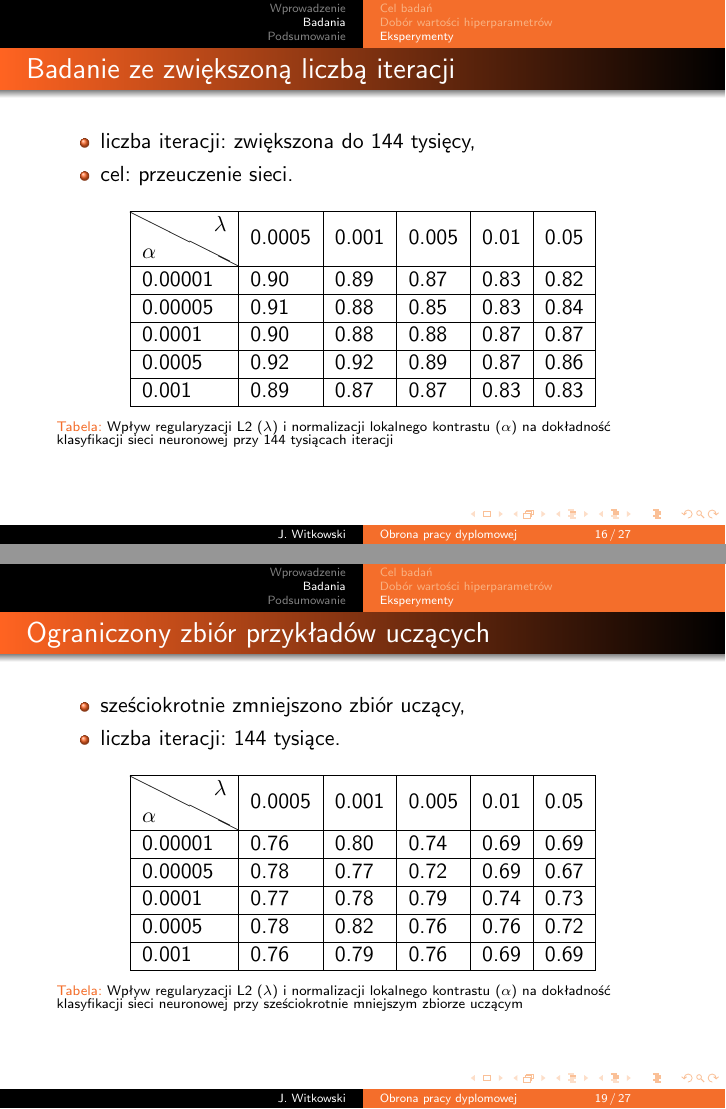
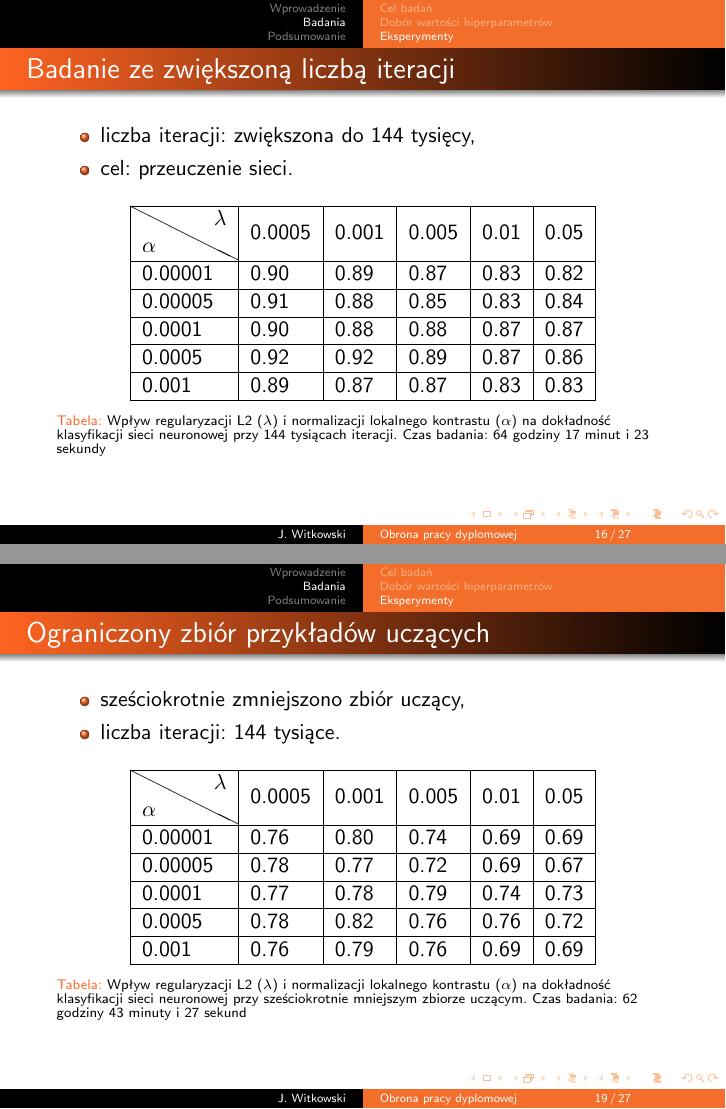
Before and after one commit to nme01/mgr-prezentacja, LaTeX slides (tex/main.tex): pages 16 and 19 of 27, joined at a grey line. Compiled offline with pdfLaTeX; an older LaTeX class or package is replaced by its successor.

Commit message:
Dodano czasy badań.

```diff
--- a/tex/main.tex
+++ b/tex/main.tex
@@ -251,7 +251,7 @@ Liczba iteracji: 100 tysięcy
             \hline
         \end{tabular}
         \caption{Wpływ regularyzacji L2 ($\lambda$) i~normalizacji lokalnego kontrastu ($\alpha$) na~dokładność klasyfikacji
-        sieci neuronowej przy~144~tysiącach iteracji}
+        sieci neuronowej przy~144~tysiącach iteracji. Czas badania: 64 godziny 17 minut i 23 sekundy}
         \label{table:wyniki2}
     \end{table}
 \end{frame}
@@ -291,7 +291,7 @@ Liczba iteracji: 100 tysięcy
             \hline
         \end{tabular}
         \caption{Wpływ regularyzacji L2 ($\lambda$) i~normalizacji lokalnego kontrastu ($\alpha$) na~dokładność klasyfikacji
-        sieci neuronowej przy~sześciokrotnie mniejszym zbiorze uczącym}
+        sieci neuronowej przy~sześciokrotnie mniejszym zbiorze uczącym. Czas badania: 62 godziny 43 minuty i 27 sekund}
         \label{table:wyniki3}
     \end{table}
 \end{frame}
```
Also changed, not shown: tex/main.tex (2 more changed lines).
